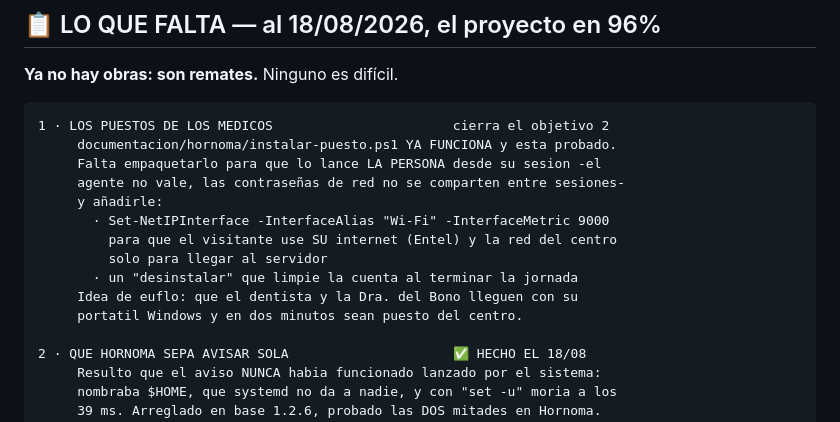
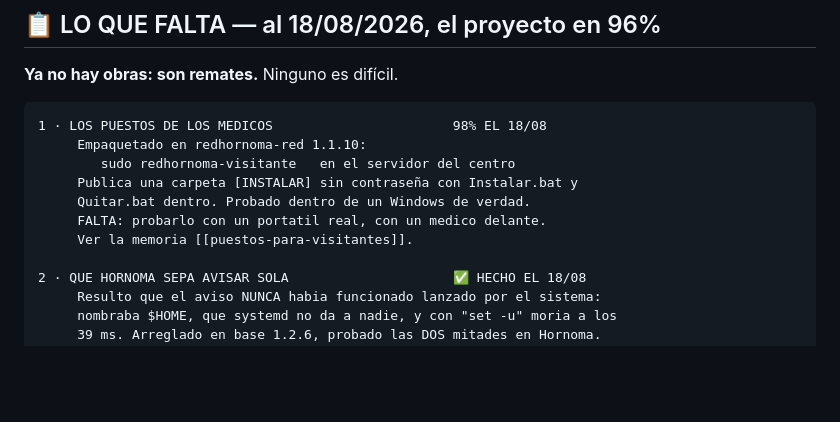
Before and after one commit to panozin23/redhornoma, a Markdown page: HANDOFF.md, the part around the change. Drawn GitHub-style; blank space fills up the shorter version.

Commit message:
objetivo 2 al 98%: el instalador de puestos, empaquetado y probado
Co-Authored-By: Claude Opus 5 <noreply@anthropic.com>

````diff
--- a/HANDOFF.md
+++ b/HANDOFF.md
@@ -96,17 +96,13 @@ apaga, no la alcanza nadie.
 **Ya no hay obras: son remates.** Ninguno es difícil.
 
 ```
-1 · LOS PUESTOS DE LOS MEDICOS                       cierra el objetivo 2
-     documentacion/hornoma/instalar-puesto.ps1 YA FUNCIONA y esta probado.
-     Falta empaquetarlo para que lo lance LA PERSONA desde su sesion -el
-     agente no vale, las contraseñas de red no se comparten entre sesiones-
-     y añadirle:
-       · Set-NetIPInterface -InterfaceAlias "Wi-Fi" -InterfaceMetric 9000
-         para que el visitante use SU internet (Entel) y la red del centro
-         solo para llegar al servidor
-       · un "desinstalar" que limpie la cuenta al terminar la jornada
-     Idea de euflo: que el dentista y la Dra. del Bono lleguen con su
-     portatil Windows y en dos minutos sean puesto del centro.
+1 · LOS PUESTOS DE LOS MEDICOS                       98% EL 18/08
+     Empaquetado en redhornoma-red 1.1.10:
+        sudo redhornoma-visitante   en el servidor del centro
+     Publica una carpeta [INSTALAR] sin contraseña con Instalar.bat y
+     Quitar.bat dentro. Probado dentro de un Windows de verdad.
+     FALTA: probarlo con un portatil real, con un medico delante.
+     Ver la memoria [[puestos-para-visitantes]].
 
 2 · QUE HORNOMA SEPA AVISAR SOLA                     ✅ HECHO EL 18/08
      Resulto que el aviso NUNCA habia funcionado lanzado por el sistema:
````
